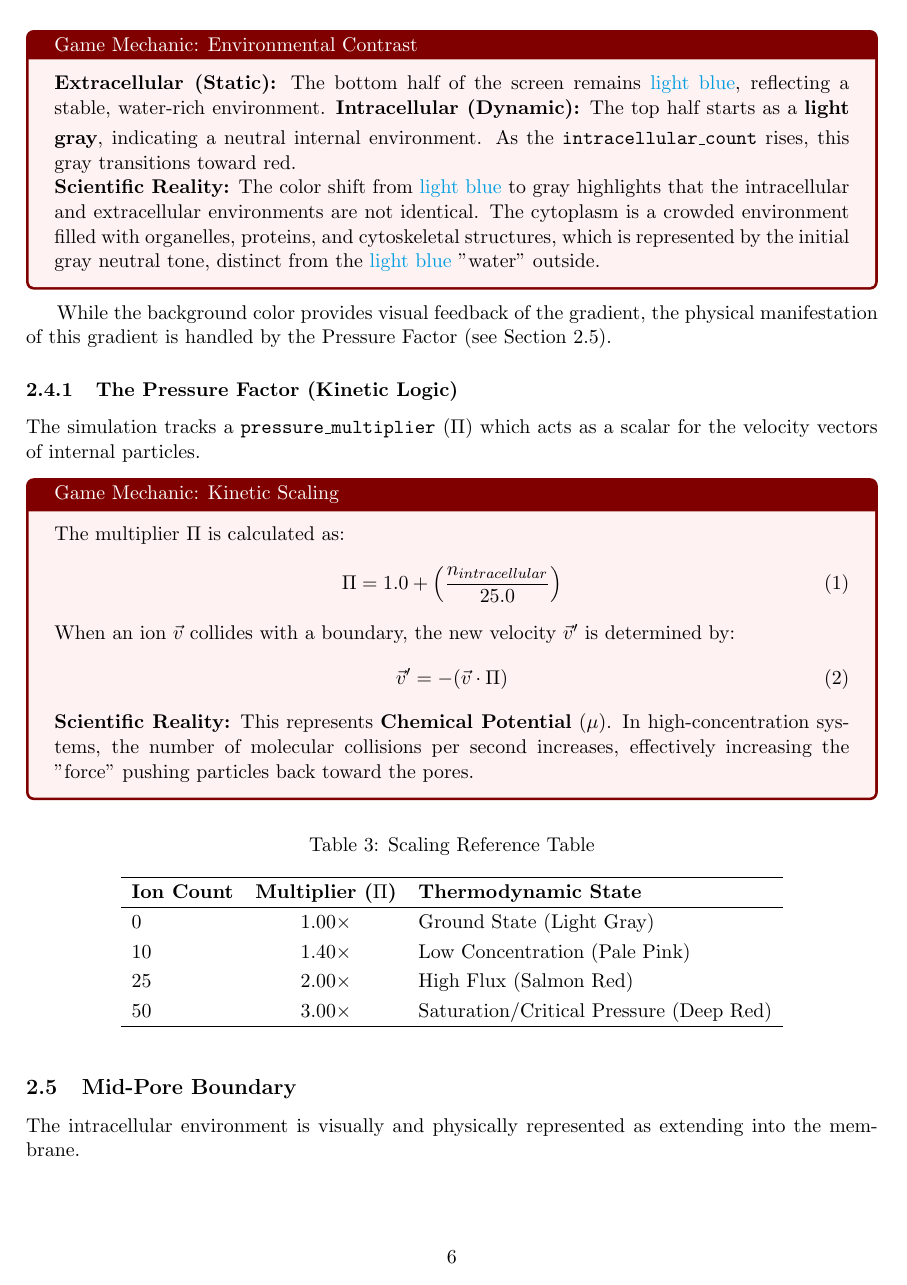
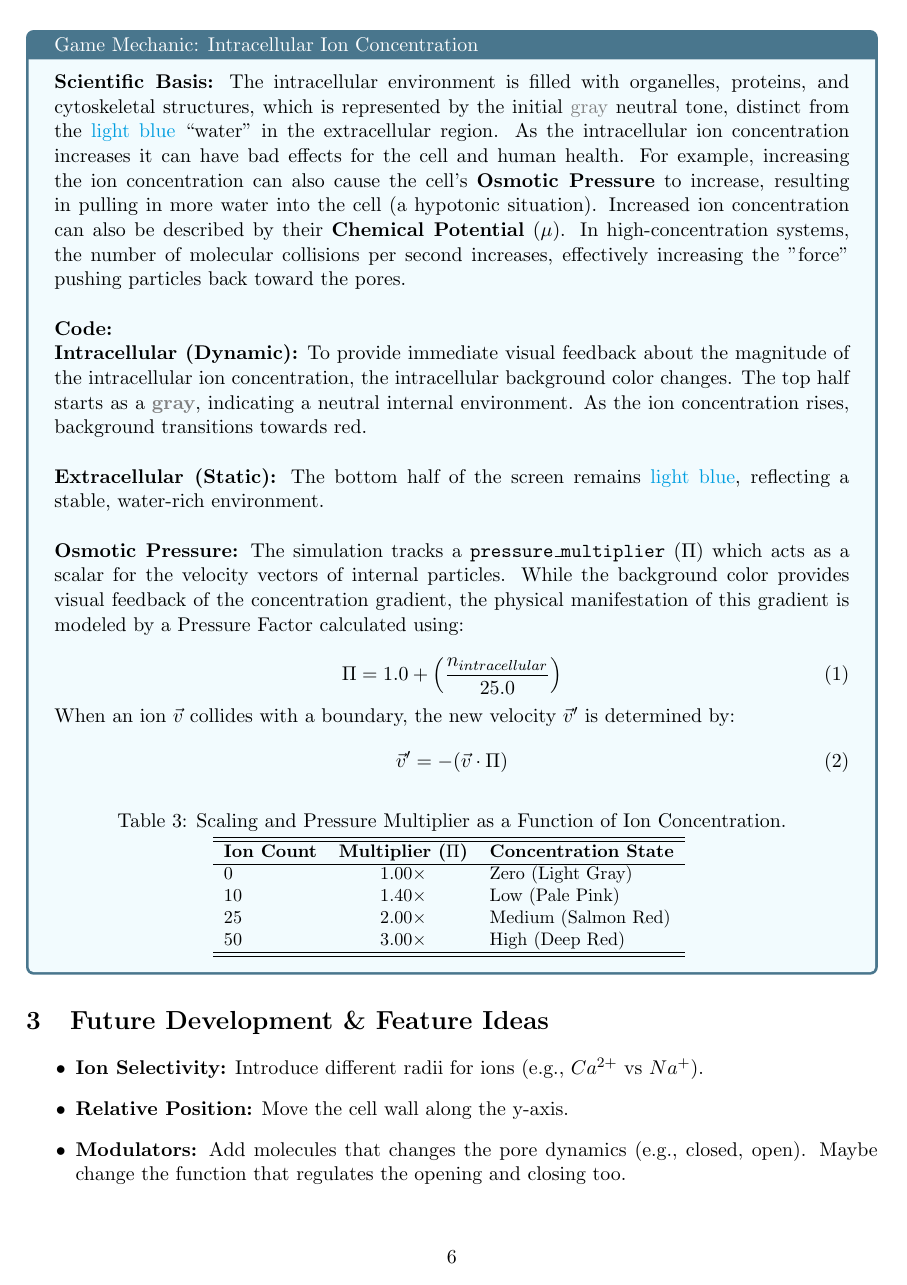
Before and after one commit to karlkirschner/ion_pore_game, a LaTeX document (CytoTransport_game.tex): page 6 of 7. Compiled offline with pdfLaTeX.

Commit message:
updated science doc

```diff
--- a/CytoTransport_game.tex
+++ b/CytoTransport_game.tex
@@ -183,25 +183,18 @@ where $D$ is the diffusion coefficient, $k_B$ is the Boltzmann constant, $T$ is
 \end{tcolorbox}
 
 
-\subsection{Concentration Gradients (Visual Feedback)}
-The background colors provide immediate visual feedback regarding the compartmentalization of the cell.
+\begin{tcolorbox}[colback=cyan!5,colframe=cyan!50!black,title=Game Mechanic: Intracellular Ion Concentration]
 
-\begin{tcolorbox}[colback=red!5,colframe=red!50!black,title=Game Mechanic: Environmental Contrast]
-\textbf{Extracellular (Static):} The bottom half of the screen remains {\color{HBRSblue}light blue}, reflecting a stable, water-rich environment.
-\smallskip
-\textbf{Intracellular (Dynamic):} The top half starts as a \textbf{light gray}, indicating a neutral internal environment. As the \texttt{intracellular\_count} rises, this gray transitions toward red.
+	\textbf{Scientific Basis:} The intracellular environment is filled with organelles, proteins, and cytoskeletal structures, which is represented by the initial {\color{gray}gray} neutral tone, distinct from the {\color{HBRSblue}light blue} ``water'' in the extracellular region. As the intracellular ion concentration increases it can have bad effects for the cell and human health. For example, increasing the ion concentration can also cause the cell's \textbf{Osmotic Pressure} to increase, resulting in pulling in more water into the cell (a hypotonic situation). Increased ion concentration can also be described by their \textbf{Chemical Potential} ($\mu$). In high-concentration systems, the number of molecular collisions per second increases, effectively increasing the "force" pushing particles back toward the pores.\\
 
-\textbf{Scientific Reality:} The color shift from {\color{HBRSblue}light blue} to gray highlights that the intracellular and extracellular environments are not identical. The cytoplasm is a crowded environment filled with organelles, proteins, and cytoskeletal structures, which is represented by the initial gray neutral tone, distinct from the {\color{HBRSblue}light blue} "water" outside.
-\end{tcolorbox}
+	\textbf{Code:}
 
-While the background color provides visual feedback of the gradient, the physical manifestation of this gradient is handled by the Pressure Factor (see Section 2.5).
+	\textbf{Intracellular (Dynamic):} To provide immediate visual feedback about the magnitude of the intracellular ion concentration, the intracellular background color changes. The top half starts as a \textbf{{\color{gray}gray}}, indicating a neutral internal environment. As the ion concentration rises, background transitions towards red.\\
 
+	\textbf{Extracellular (Static):} The bottom half of the screen remains {\color{HBRSblue}light blue}, reflecting a stable, water-rich environment.\\
 
-\subsubsection{The Pressure Factor (Kinetic Logic)}
-The simulation tracks a \texttt{pressure\_multiplier} ($\Pi$) which acts as a scalar for the velocity vectors of internal particles.
+	\textbf{Osmotic Pressure:}	The simulation tracks a \texttt{pressure\_multiplier} ($\Pi$) which acts as a scalar for the velocity vectors of internal particles. While the background color provides visual feedback of the concentration gradient, the physical manifestation of this gradient is modeled by a Pressure Factor calculated using:
 
-\begin{tcolorbox}[colback=red!5,colframe=red!50!black,title=Game Mechanic: Kinetic Scaling]
-The multiplier $\Pi$ is calculated as:
 \begin{equation}
     \Pi = 1.0 + \left( \frac{n_{intracellular}}{25.0} \right)
 \end{equation}
@@ -209,24 +202,19 @@ When an ion $\vec{v}$ collides with a boundary, the new velocity $\vec{v}'$ is d
 \begin{equation}
     \vec{v}' = -(\vec{v} \cdot \Pi)
 \end{equation}
-\textbf{Scientific Reality:} This represents \textbf{Chemical Potential} ($\mu$). In high-concentration systems, the number of molecular collisions per second increases, effectively increasing the "force" pushing particles back toward the pores.
-\end{tcolorbox}
 
+	\centering
+	{\small
+    \captionof{table}{Scaling and Pressure Multiplier as a Function of Ion Concentration.}
+	\begin{tabular}{lcl}
+	\hline\hline
+	\textbf{Ion Count} & \textbf{Multiplier ($\Pi$)} & \textbf{Concentration State} \\
+	\hline
+	$0$                & $1.00\times$                & Zero (Light Gray) \\
+	$10$               & $1.40\times$                & Low (Pale Pink) \\
+	$25$               & $2.00\times$                & Medium (Salmon Red) \\
+	$50$               & $3.00\times$                & High (Deep Red) \\
+	\hline\hline
+	\end{tabular}
+	}
 
-\begin{table}[h]
-\centering
-\caption{Scaling Reference Table}
-\renewcommand{\arraystretch}{1.2} % Makes the rows roomier
-\begin{tabular}{lcl}
-\hline
-\textbf{Ion Count} & \textbf{Multiplier ($\Pi$)} & \textbf{Thermodynamic State} \\ \hline
-$0$                & $1.00\times$                & Ground State (Light Gray) \\
-$10$               & $1.40\times$                & Low Concentration (Pale Pink) \\
-$25$               & $2.00\times$                & High Flux (Salmon Red) \\
-$50$               & $3.00\times$                & Saturation/Critical Pressure (Deep Red) \\ \hline
-\end{tabular}
-\end{table}
-
-
-\subsection{Mid-Pore Boundary}
-The intracellular environment is visually and physically represented as extending into the membrane.
```
Also changed, not shown: CytoTransport_game.pdf, CytoTransport_game.tex (9 more changed lines).
